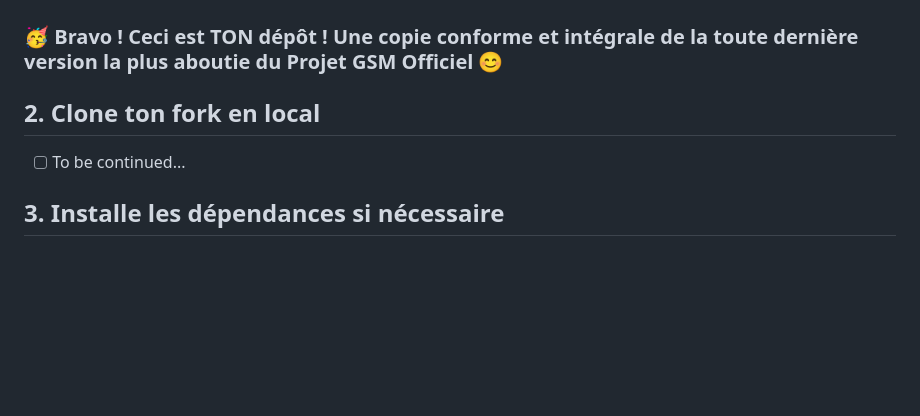
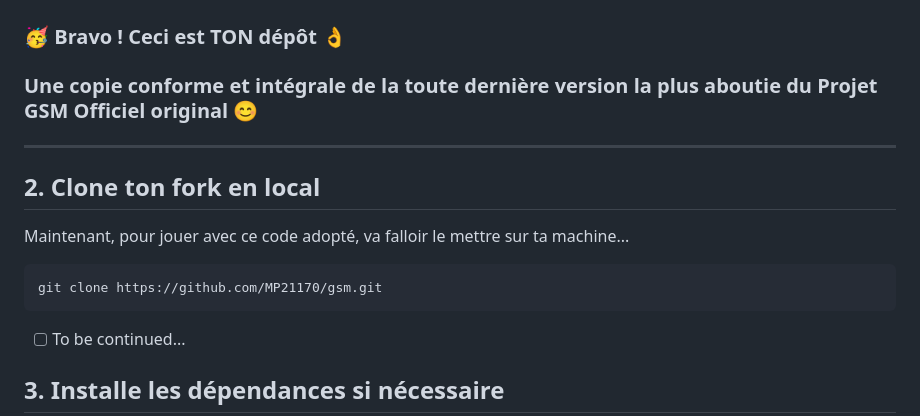
Before and after one commit to GrCOTE7/gsm, a Markdown page: doc/01_GIT.md, the part around the change. Drawn GitHub-style; blank space fills up the shorter version.

````diff
--- a/doc/01_GIT.md
+++ b/doc/01_GIT.md
@@ -49,9 +49,19 @@ On adapte le name et la descr si on veut, mais surtout, on 'décoche' pour avoir
 
 ![Forked du dépôt GSM](./imgs/04_forked.png)
 
-### 🥳 Bravo ! Ceci est TON dépôt ! Une copie conforme et intégrale de la toute dernière version la plus aboutie du Projet GSM Officiel 😊
+### 🥳 Bravo ! Ceci est TON dépôt 👌
+
+### Une copie conforme et intégrale de la toute dernière version la plus aboutie du Projet GSM Officiel original 😊
+
+---
 
 ## 2. Clone ton fork en local
+
+Maintenant, pour jouer avec ce code adopté, va falloir le mettre sur ta machine...
+
+```bash
+git clone https://github.com/MP21170/gsm.git
+```
 
 * [ ] To be continued...
 
````
Also changed, not shown: THERA.md (+8 -7 lines), doc/imgs/05_clone.png (added).
